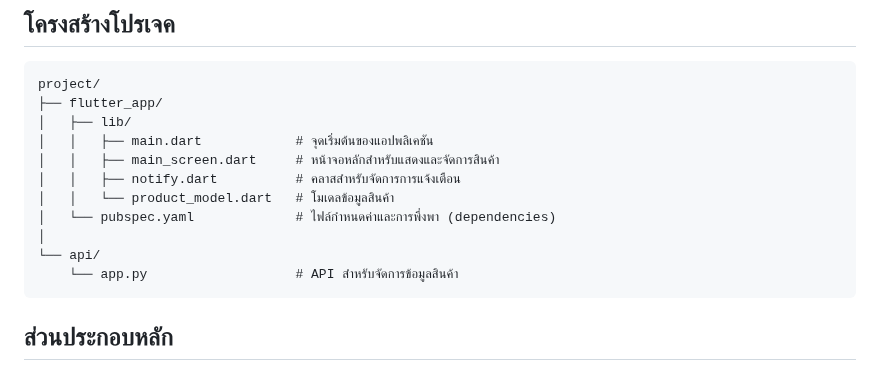
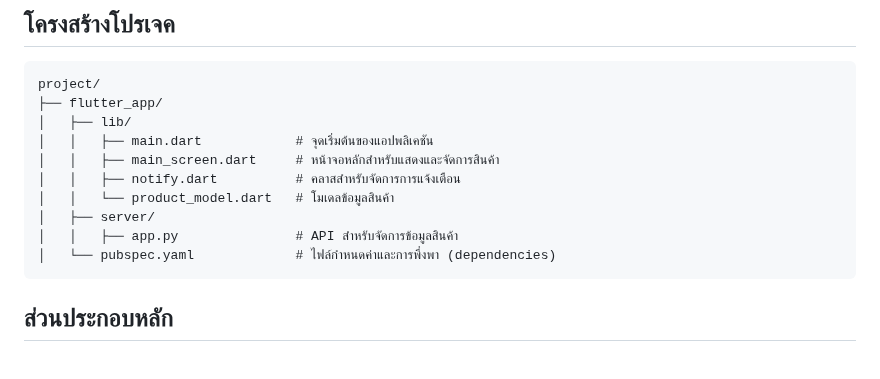
Before and after one commit to NopXx/flutter_kmutnb, a Markdown page: final_offline/README.md, the part around the change. Rendered like a GitHub page.

````diff
--- a/final_offline/README.md
+++ b/final_offline/README.md
@@ -16,10 +16,9 @@ project/
 │   │   ├── main_screen.dart     # หน้าจอหลักสำหรับแสดงและจัดการสินค้า
 │   │   ├── notify.dart          # คลาสสำหรับจัดการการแจ้งเตือน
 │   │   └── product_model.dart   # โมเดลข้อมูลสินค้า
+│   ├── server/
+│   │   ├── app.py               # API สำหรับจัดการข้อมูลสินค้า
 │   └── pubspec.yaml             # ไฟล์กำหนดค่าและการพึ่งพา (dependencies)
-│
-└── api/
-    └── app.py                   # API สำหรับจัดการข้อมูลสินค้า
 ```
 
 ## ส่วนประกอบหลัก
````
